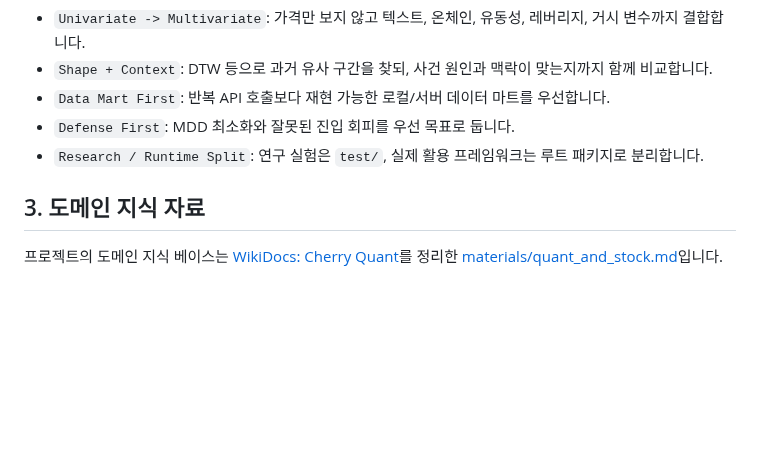
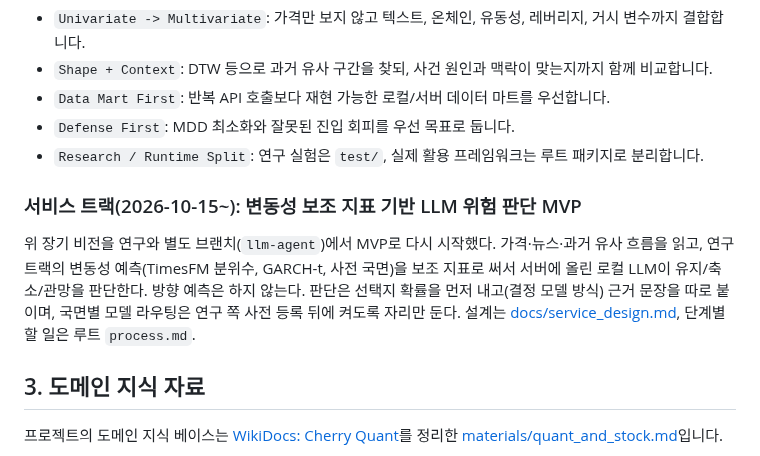
Before and after one commit to tabjun/quantitative_trading, a Markdown page: README.md, the part around the change. Drawn GitHub-style; blank space fills up the shorter version.

```diff
--- a/README.md
+++ b/README.md
@@ -36,6 +36,13 @@
 - `Data Mart First`: 반복 API 호출보다 재현 가능한 로컬/서버 데이터 마트를 우선합니다.
 - `Defense First`: MDD 최소화와 잘못된 진입 회피를 우선 목표로 둡니다.
 - `Research / Runtime Split`: 연구 실험은 `test/`, 실제 활용 프레임워크는 루트 패키지로 분리합니다.
+
+### 서비스 트랙(2026-10-15~): 변동성 보조 지표 기반 LLM 위험 판단 MVP
+
+위 장기 비전을 연구와 별도 브랜치(`llm-agent`)에서 MVP로 다시 시작했다. 가격·뉴스·과거 유사 흐름을 읽고, 연구 트랙의
+변동성 예측(TimesFM 분위수, GARCH-t, 사전 국면)을 보조 지표로 써서 서버에 올린 로컬 LLM이 유지/축소/관망을 판단한다.
+방향 예측은 하지 않는다. 판단은 선택지 확률을 먼저 내고(결정 모델 방식) 근거 문장을 따로 붙이며, 국면별 모델 라우팅은
+연구 쪽 사전 등록 뒤에 켜도록 자리만 둔다. 설계는 [docs/service_design.md](docs/service_design.md), 단계별 할 일은 루트 `process.md`.
 
 ## 3. 도메인 지식 자료
 
```
Also changed, not shown: docs/service_design.md (added, +109 -0 lines).
